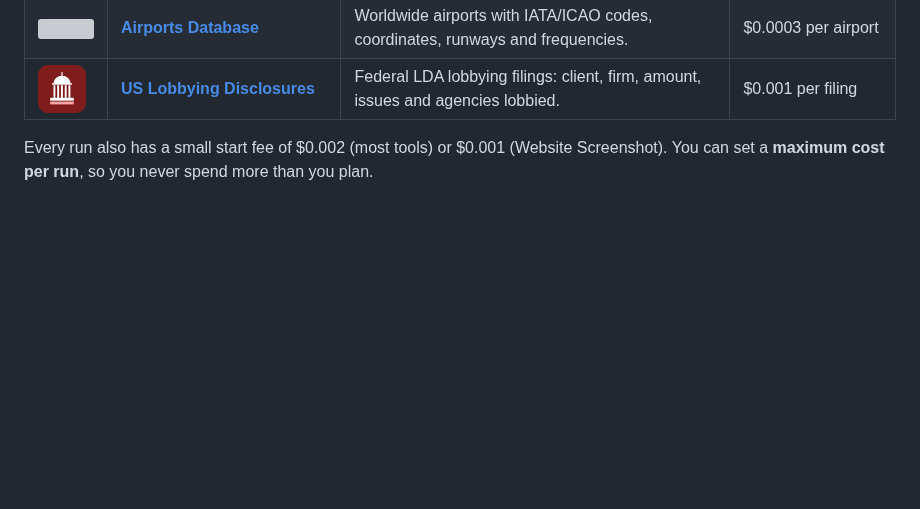
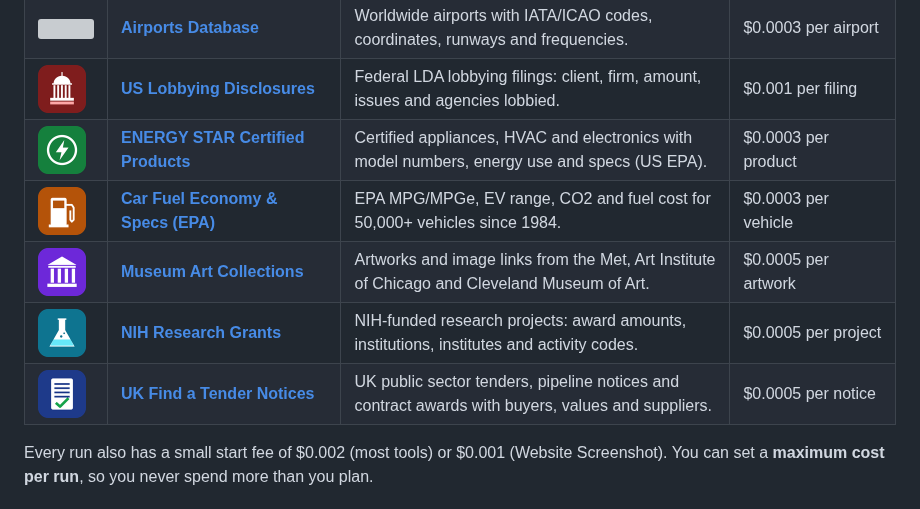
Before and after one commit to rahul01-crypto/apify-data-tools, a Markdown page: README.md, the part around the change. Rendered like a GitHub page; pictures changed too: logos/car-fuel-economy-epa.png (added), logos/energy-star-certified-products.png (added), logos/museum-art-collections.png (added); blank space fills up the shorter version; grey boxes are pictures that could not be loaded.

Commit message:
Add tools 66-70: ENERGY STAR, fuel economy, museum art, NIH grants, UK Find a Tender

```diff
--- a/README.md
+++ b/README.md
@@ -73,6 +73,11 @@ All tools use public data only (official APIs, public feeds and public web pages
 | <img src="logos/uk-flood-warnings-river-levels.png" width="48" alt=""> | **[UK Flood Warnings & River Levels](https://apify.com/pankajbhatia/uk-flood-warnings-river-levels)** | Live Environment Agency flood warnings and river levels for England. | $0.0003 per record |
 | <img src="logos/airports-database.png" width="48" alt=""> | **[Airports Database](https://apify.com/pankajbhatia/airports-database)** | Worldwide airports with IATA/ICAO codes, coordinates, runways and frequencies. | $0.0003 per airport |
 | <img src="logos/us-lobbying-disclosures.png" width="48" alt=""> | **[US Lobbying Disclosures](https://apify.com/pankajbhatia/us-lobbying-disclosures)** | Federal LDA lobbying filings: client, firm, amount, issues and agencies lobbied. | $0.001 per filing |
+| <img src="logos/energy-star-certified-products.png" width="48" alt=""> | **[ENERGY STAR Certified Products](https://apify.com/pankajbhatia/energy-star-certified-products)** | Certified appliances, HVAC and electronics with model numbers, energy use and specs (US EPA). | $0.0003 per product |
+| <img src="logos/car-fuel-economy-epa.png" width="48" alt=""> | **[Car Fuel Economy & Specs (EPA)](https://apify.com/pankajbhatia/car-fuel-economy-epa)** | EPA MPG/MPGe, EV range, CO2 and fuel cost for 50,000+ vehicles since 1984. | $0.0003 per vehicle |
+| <img src="logos/museum-art-collections.png" width="48" alt=""> | **[Museum Art Collections](https://apify.com/pankajbhatia/museum-art-collections)** | Artworks and image links from the Met, Art Institute of Chicago and Cleveland Museum of Art. | $0.0005 per artwork |
+| <img src="logos/nih-research-grants.png" width="48" alt=""> | **[NIH Research Grants](https://apify.com/pankajbhatia/nih-research-grants)** | NIH-funded research projects: award amounts, institutions, institutes and activity codes. | $0.0005 per project |
+| <img src="logos/uk-find-a-tender-notices.png" width="48" alt=""> | **[UK Find a Tender Notices](https://apify.com/pankajbhatia/uk-find-a-tender-notices)** | UK public sector tenders, pipeline notices and contract awards with buyers, values and suppliers. | $0.0005 per notice |
 
 Every run also has a small start fee of $0.002 (most tools) or $0.001 (Website Screenshot). You can set a **maximum cost per run**, so you never spend more than you plan.
 
```
